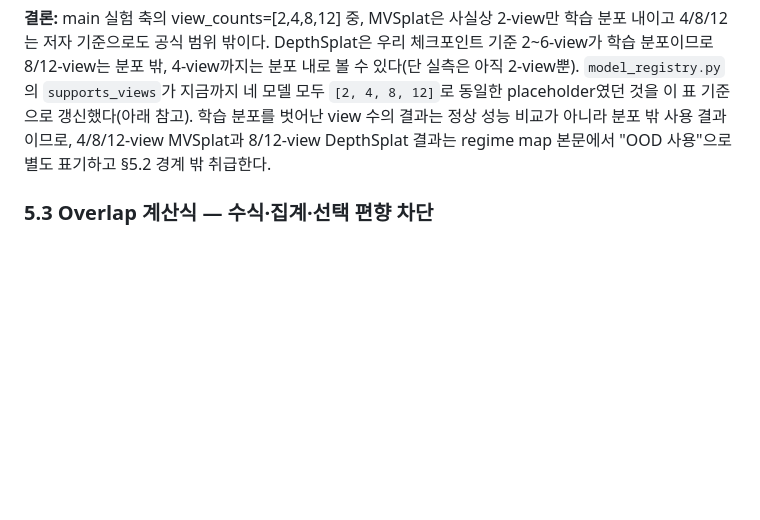
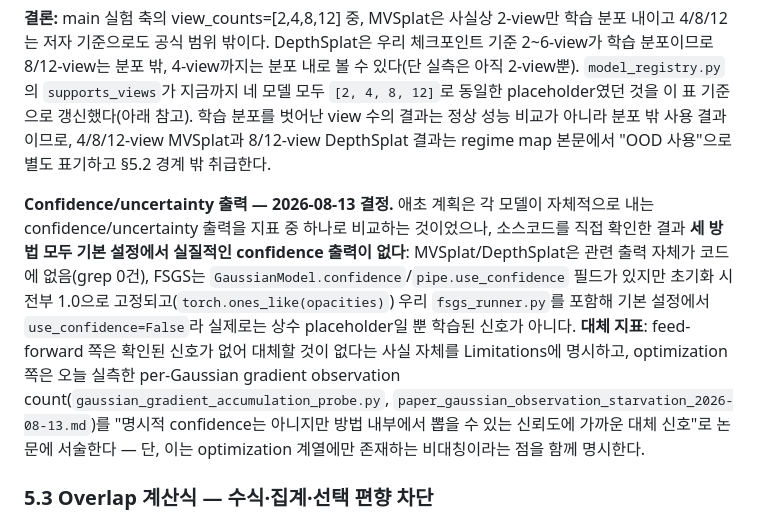
Before and after one commit to leeytkfng/3DGS-RIGIME, a Markdown page: experiments/direction/overall.md, the part around the change. Drawn GitHub-style; blank space fills up the shorter version.

Commit message:
Close three small paper-prep checklist items while the main run trains
- dataset_citations.md: verified RE10K (Zhou et al. 2018, CC BY 4.0) and
  DL3DV-10K (Ling et al. 2024, CC BY-NC 4.0) citations/licenses via web
  search rather than from memory, with BibTeX and a draft paper
  paragraph.
- Confidence/uncertainty output decision: checked FSGS's own
  GaussianModel.confidence field (found it's a constant-1.0 placeholder
  under our default use_confidence=False config, not a real learned
  signal) alongside the already-confirmed absence in MVSplat/DepthSplat
  -- all three methods provide none by default. Decided to flag this as
  a genuine limitation for feed-forward and substitute today's
  observation-starvation gradient-count analysis as the closest
  available signal on the optimization side only.
- Overlap bucket threshold item: superseded, not separately resolved --
  now that view_selector.py directly picks low/high candidates per
  scene, there's nothing left to threshold post-hoc.

Co-Authored-By: Claude Sonnet 5 <noreply@anthropic.com>

```diff
--- a/experiments/direction/overall.md
+++ b/experiments/direction/overall.md
@@ -162,6 +162,8 @@ CUDA 최초 컴파일은 제외하되 모든 방법을 같은 조건으로 warm-
 | Sparse-view opt (SparseGS/FSGS, 택1) | 미착수 | 확인 필요 | 확인 필요 | 필요 | 확인 필요 |
 
 **결론:** main 실험 축의 view_counts=[2,4,8,12] 중, MVSplat은 사실상 2-view만 학습 분포 내이고 4/8/12는 저자 기준으로도 공식 범위 밖이다. DepthSplat은 우리 체크포인트 기준 2~6-view가 학습 분포이므로 8/12-view는 분포 밖, 4-view까지는 분포 내로 볼 수 있다(단 실측은 아직 2-view뿐). `model_registry.py`의 `supports_views`가 지금까지 네 모델 모두 `[2, 4, 8, 12]`로 동일한 placeholder였던 것을 이 표 기준으로 갱신했다(아래 참고). 학습 분포를 벗어난 view 수의 결과는 정상 성능 비교가 아니라 분포 밖 사용 결과이므로, 4/8/12-view MVSplat과 8/12-view DepthSplat 결과는 regime map 본문에서 "OOD 사용"으로 별도 표기하고 §5.2 경계 밖 취급한다.
+
+**Confidence/uncertainty 출력 — 2026-08-13 결정.** 애초 계획은 각 모델이 자체적으로 내는 confidence/uncertainty 출력을 지표 중 하나로 비교하는 것이었으나, 소스코드를 직접 확인한 결과 **세 방법 모두 기본 설정에서 실질적인 confidence 출력이 없다**: MVSplat/DepthSplat은 관련 출력 자체가 코드에 없음(grep 0건), FSGS는 `GaussianModel.confidence`/`pipe.use_confidence` 필드가 있지만 초기화 시 전부 1.0으로 고정되고(`torch.ones_like(opacities)`) 우리 `fsgs_runner.py`를 포함해 기본 설정에서 `use_confidence=False`라 실제로는 상수 placeholder일 뿐 학습된 신호가 아니다. **대체 지표**: feed-forward 쪽은 확인된 신호가 없어 대체할 것이 없다는 사실 자체를 Limitations에 명시하고, optimization 쪽은 오늘 실측한 per-Gaussian gradient observation count(`gaussian_gradient_accumulation_probe.py`, `paper_gaussian_observation_starvation_2026-08-13.md`)를 "명시적 confidence는 아니지만 방법 내부에서 뽑을 수 있는 신뢰도에 가까운 대체 신호"로 논문에 서술한다 — 단, 이는 optimization 계열에만 존재하는 비대칭이라는 점을 함께 명시한다.
 
 ### 5.3 Overlap 계산식 — 수식·집계·선택 편향 차단
 
```
Also changed, not shown: 2 other files.
